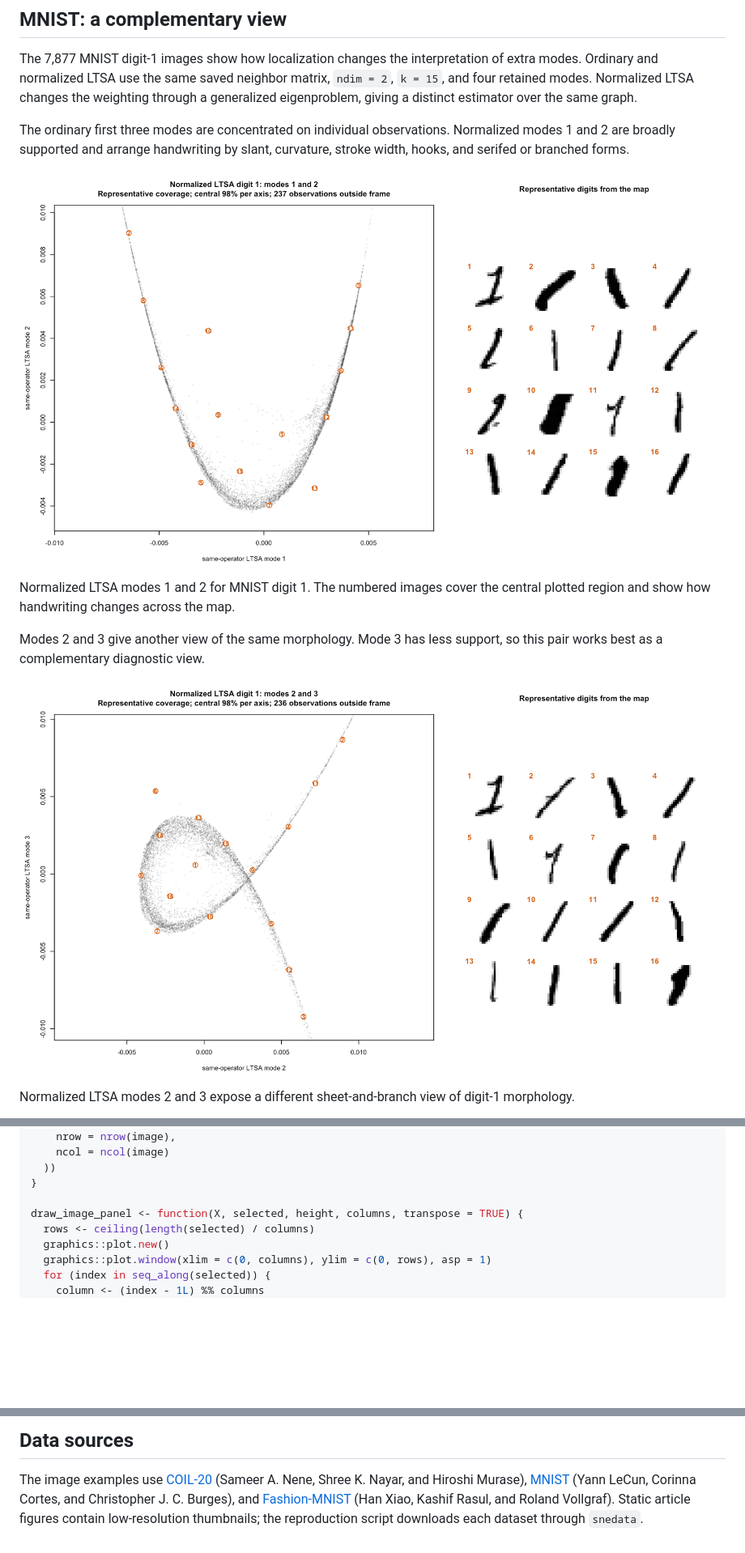
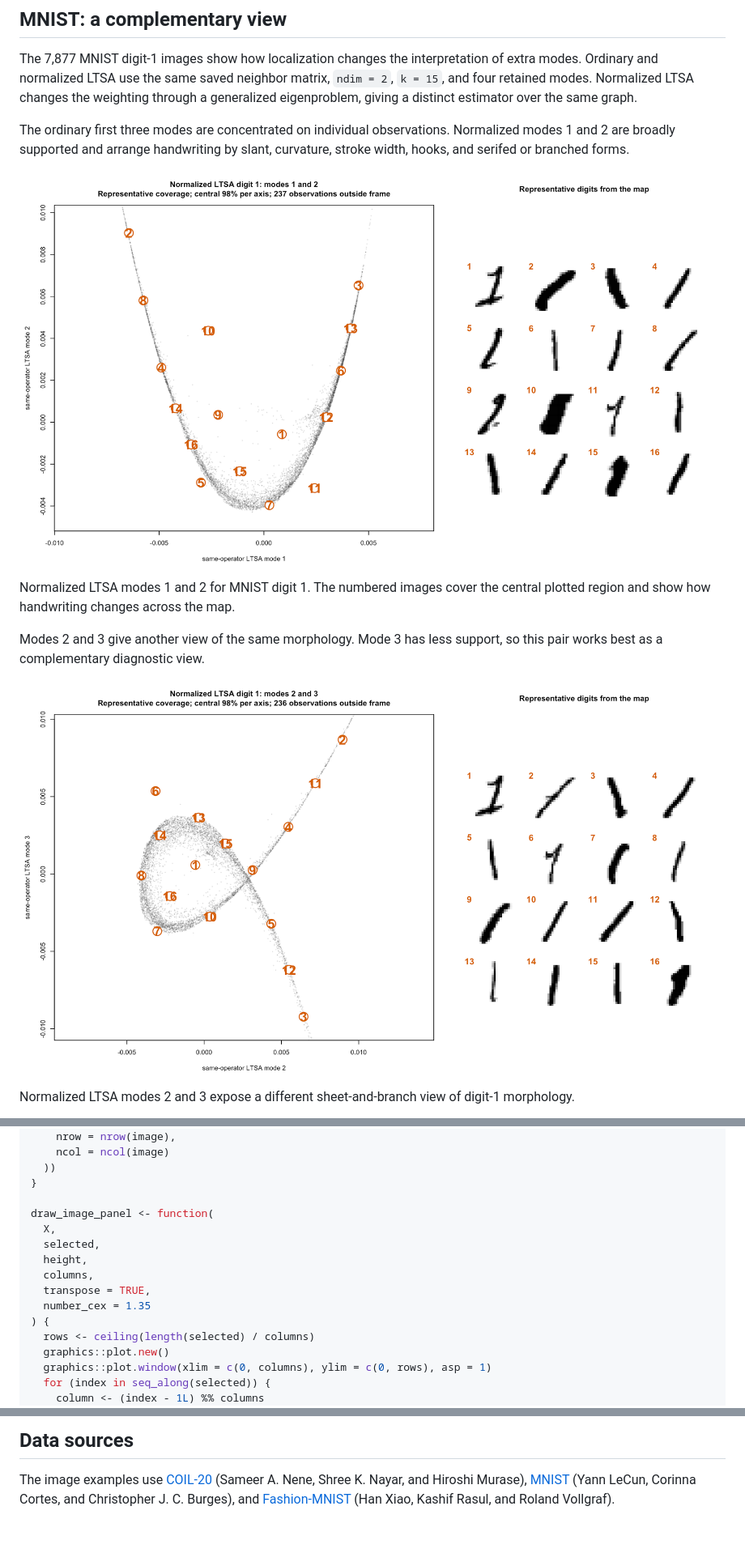
Before and after one commit to jlmelville/flotsam, a Markdown page: articles/spectral-blocks.md, 3 parts joined by grey strips. Shown: that part at 81% size. GitHub-like rendering; pictures changed too: articles/figures/ltsa-spectral-block-mnist-normalized-display.png, articles/figures/ltsa-spectral-block-mnist-normalized-extra.png; blank space fills up the shorter version.

```diff
--- a/articles/spectral-blocks.md
+++ b/articles/spectral-blocks.md
@@ -447,7 +452,14 @@ pixel_raster <- function(pixel_row, height, transpose = TRUE) {
   ))
 }
 
-draw_image_panel <- function(X, selected, height, columns, transpose = TRUE) {
+draw_image_panel <- function(
+  X,
+  selected,
+  height,
+  columns,
+  transpose = TRUE,
+  number_cex = 1.35
+) {
   rows <- ceiling(length(selected) / columns)
   graphics::plot.new()
   graphics::plot.window(xlim = c(0, columns), ylim = c(0, rows), asp = 1)
@@ -829,6 +905,4 @@ Nene, Shree K. Nayar, and Hiroshi Murase),
 [MNIST](https://yann.lecun.com/exdb/mnist/) (Yann LeCun, Corinna Cortes,
 and Christopher J. C. Burges), and
 [Fashion-MNIST](https://arxiv.org/abs/1708.07747) (Han Xiao, Kashif
-Rasul, and Roland Vollgraf). Static article figures contain
-low-resolution thumbnails; the reproduction script downloads each
-dataset through `snedata`.
+Rasul, and Roland Vollgraf).
```
Also changed, not shown: other parts of articles/spectral-blocks.md (+85 -16 lines), articles/figures/ltsa-spectral-block-fashion-comparison.png, 4 other files.
